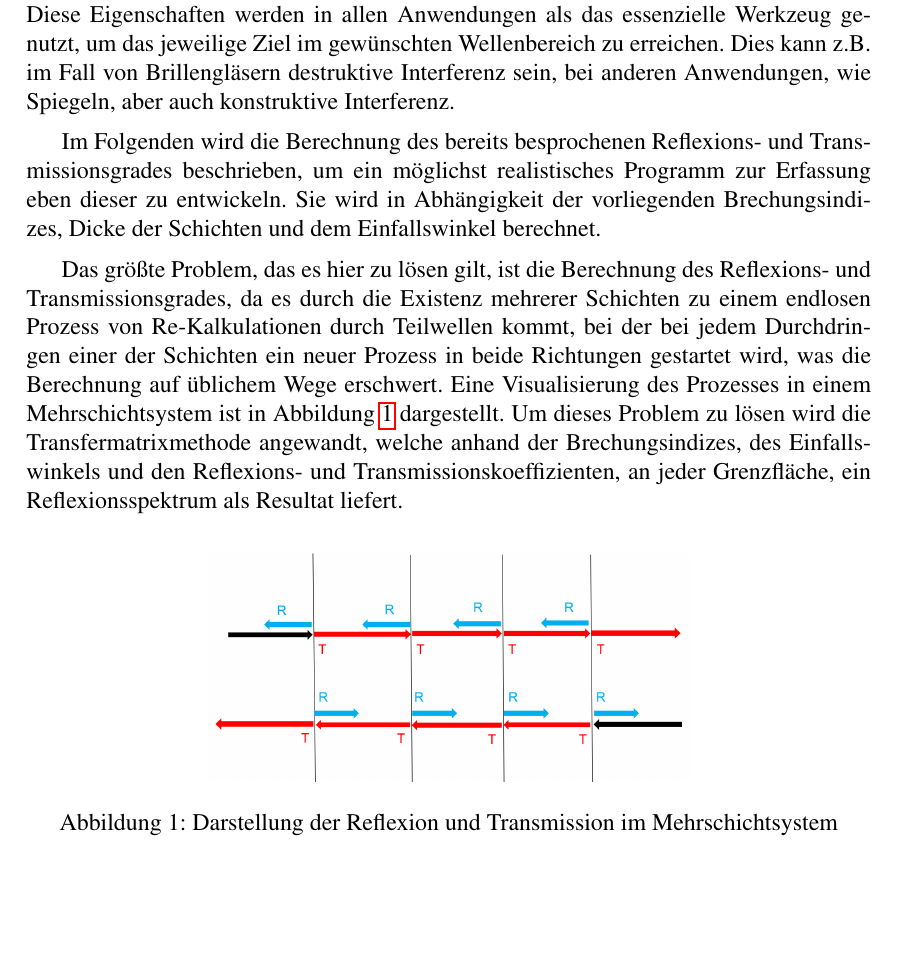
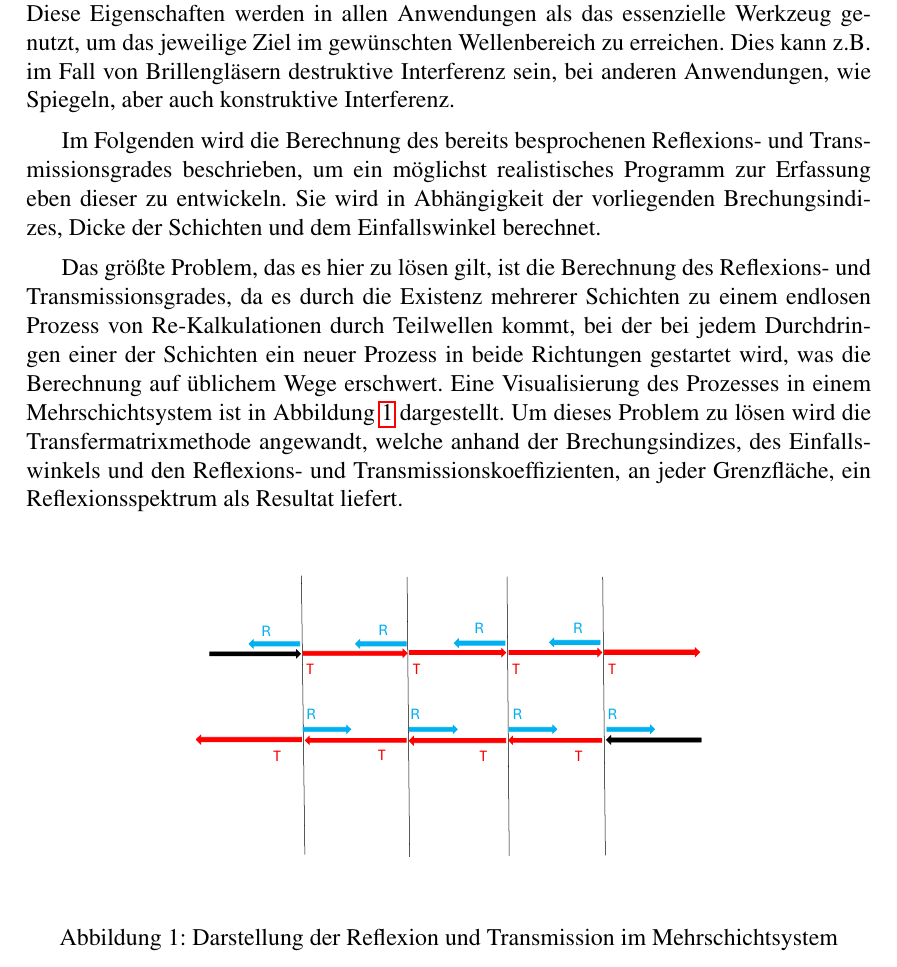
Before and after one commit to Edge-712/Optische-Duennschichtsysteme, a LaTeX document (Projektbericht.tex): part of page 3 of 14, cut so that both start at the same text, the shorter picture padded with empty space. Compiled offline with pdfLaTeX.

Commit message:
png mit vektorbild ausgetauscht

```diff
--- a/Projektbericht.tex
+++ b/Projektbericht.tex
@@ -82,9 +82,9 @@ Transfermatrixmethode angewandt, welche anhand der Brechungsindizes, des
 Einfallswinkels und den Reflexions- und Transmissionskoeffizienten, an jeder
 Grenzfläche, ein Reflexionsspektrum als Resultat liefert.
 
-\begin{figure}[b]
+\begin{figure}[h!]
     \centering
-    \includegraphics[scale=0.2]{./assets/Grafik Reflexion.png}
+    \includegraphics[scale=0.3]{./assets/Teilwellen.pdf}
     \caption{Darstellung der Reflexion und Transmission im Mehrschichtsystem}\label{fig:Reflexion}
 \end{figure}
 
```
Also changed, not shown: Projektbericht.pdf, assets/Teilwellen.pdf (added).
